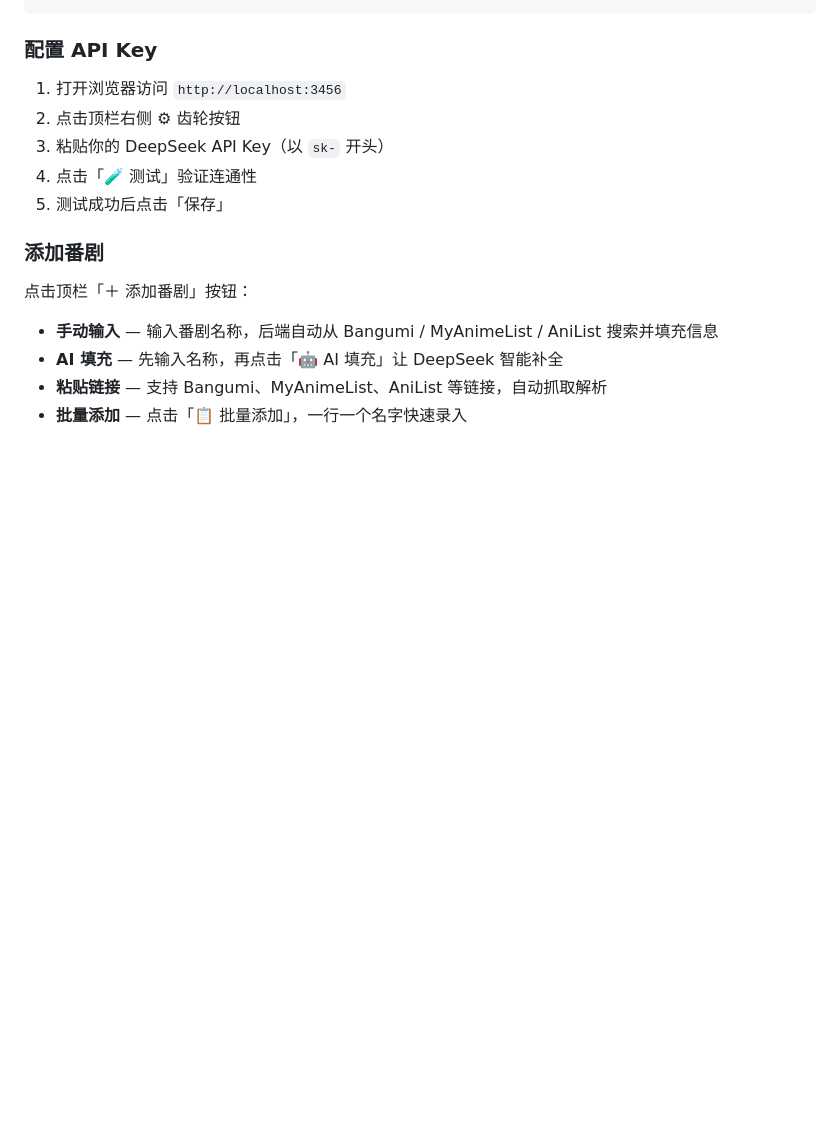
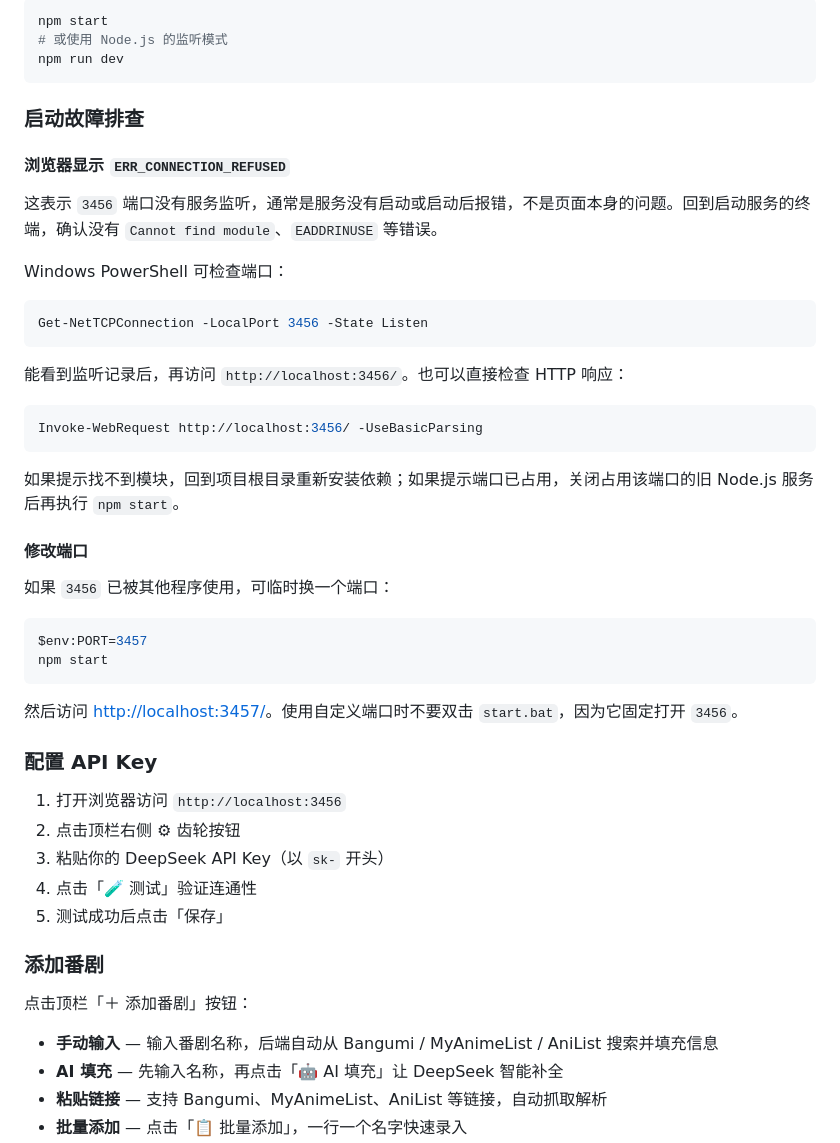
Before and after one commit to SakuraLoveForever/Anime, a Markdown page: README.md, the part around one of its changes. GitHub-like rendering; blank space fills up the shorter version.

````diff
--- a/README.md
+++ b/README.md
@@ -85,3 +151,39 @@ npm install
+```bash
+npm start
+# 或使用 Node.js 的监听模式
+npm run dev
+```
+
+### 启动故障排查
+
+#### 浏览器显示 `ERR_CONNECTION_REFUSED`
+
+这表示 `3456` 端口没有服务监听，通常是服务没有启动或启动后报错，不是页面本身的问题。回到启动服务的终端，确认没有 `Cannot find module`、`EADDRINUSE` 等错误。
+
+Windows PowerShell 可检查端口：
+
+```powershell
+Get-NetTCPConnection -LocalPort 3456 -State Listen
+```
+
+能看到监听记录后，再访问 `http://localhost:3456/`。也可以直接检查 HTTP 响应：
+
+```powershell
+Invoke-WebRequest http://localhost:3456/ -UseBasicParsing
+```
+
+如果提示找不到模块，回到项目根目录重新安装依赖；如果提示端口已占用，关闭占用该端口的旧 Node.js 服务后再执行 `npm start`。
+
+#### 修改端口
+
+如果 `3456` 已被其他程序使用，可临时换一个端口：
+
+```powershell
+$env:PORT=3457
+npm start
+```
+
+然后访问 <http://localhost:3457/>。使用自定义端口时不要双击 `start.bat`，因为它固定打开 `3456`。
 
 ### 配置 API Key
 
````
Also changed, not shown: other parts of README.md (+75 -9 lines).
